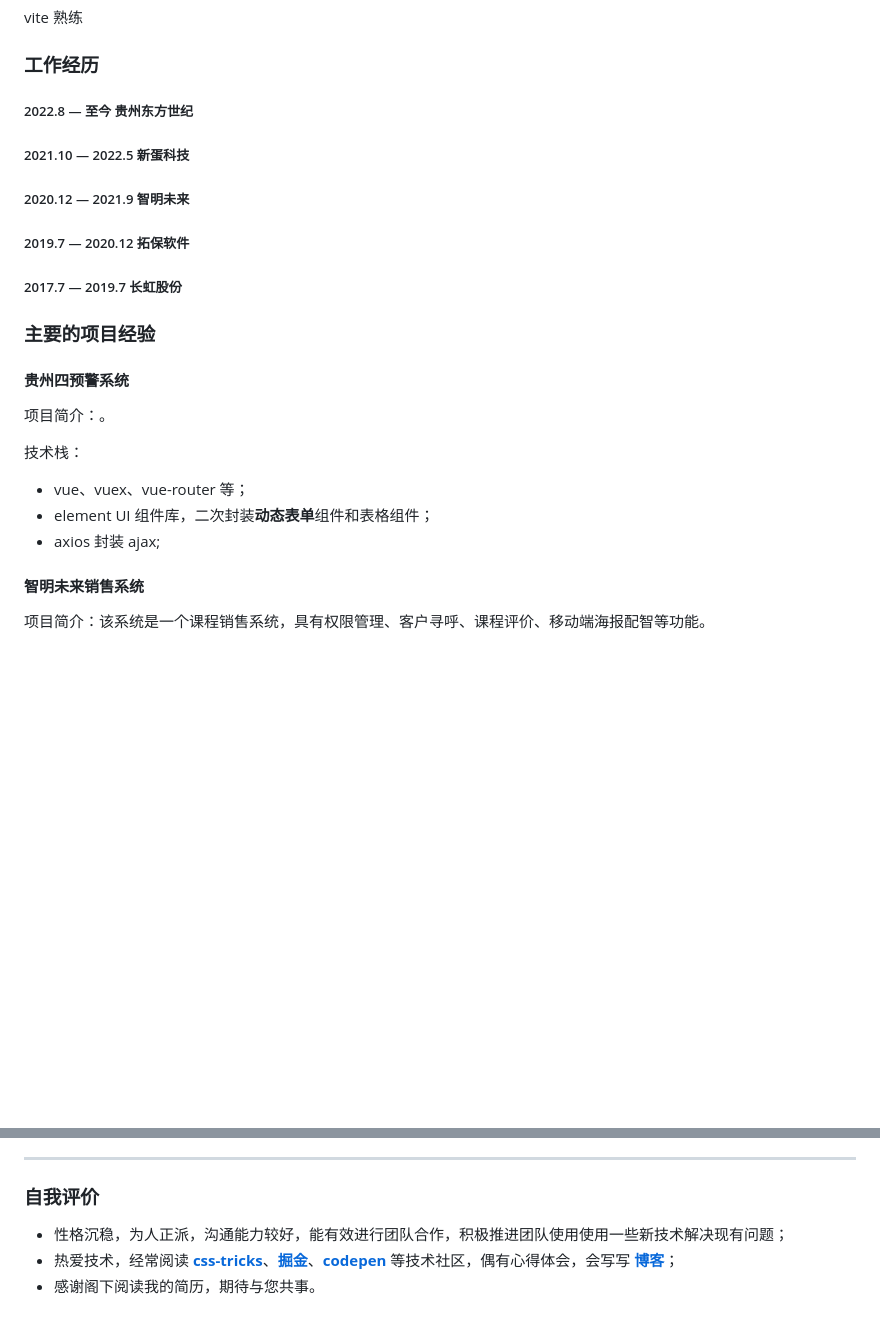
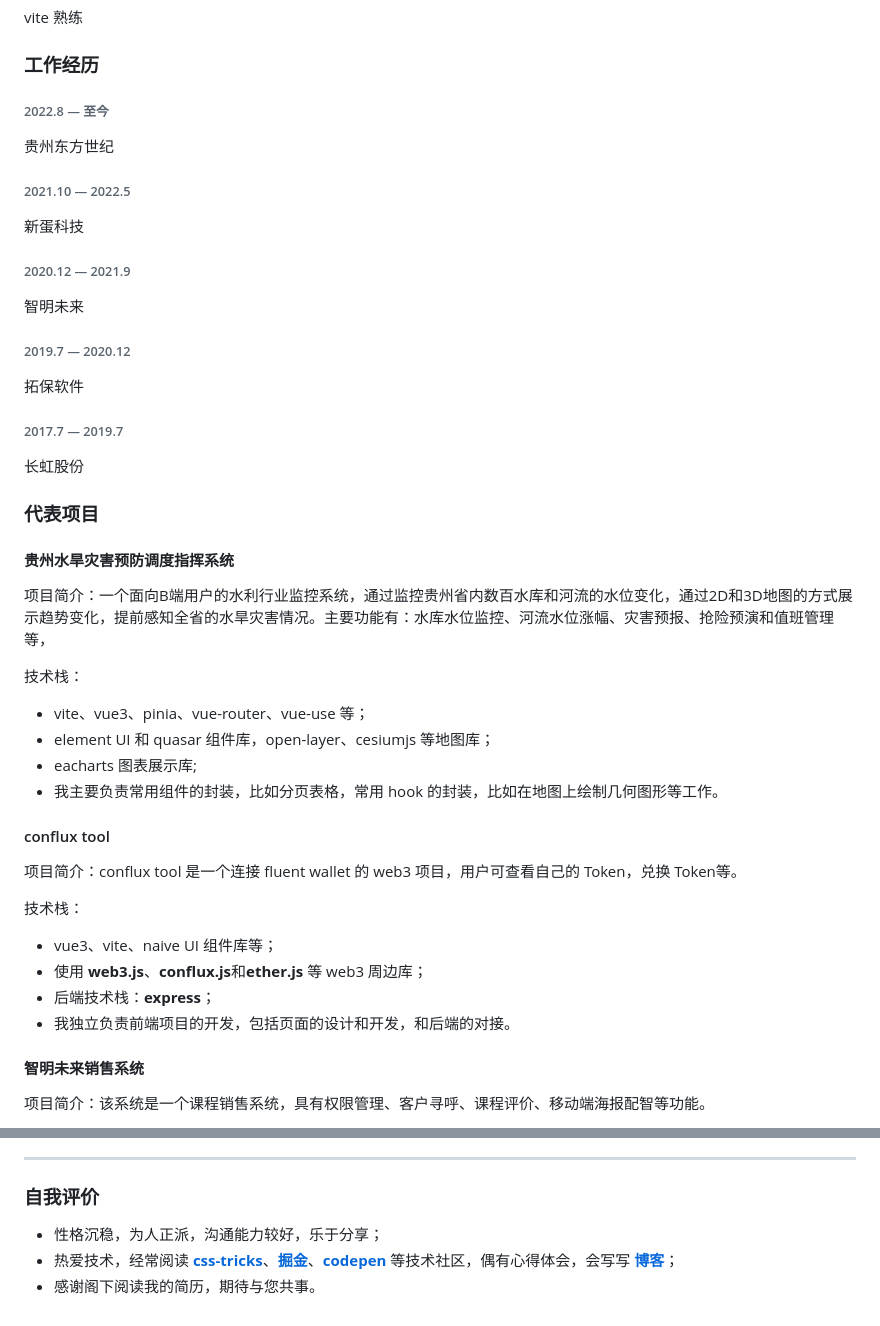
Before and after one commit to jackchoumine/find-new-job, a Markdown page: resume.md, 2 parts joined by grey strips. GitHub-like rendering; blank space fills up the shorter version.

Commit message:
更新简历

```diff
--- a/resume.md
+++ b/resume.md
@@ -93,42 +100,62 @@
 <div style="display:flex; justify-content: space-between; ">
  <div>
 
-##### 2022.8 — 至今 贵州东方世纪
+###### 2022.8 — 至今
+
+<p>贵州东方世纪</p>
+ </div>
+ <div>
+
+###### 2021.10 — 2022.5
+
+<p>新蛋科技</p>
 
  </div>
  <div>
 
-##### 2021.10 — 2022.5 新蛋科技
+###### 2020.12 — 2021.9
+
+<p>智明未来</p>
 
  </div>
  <div>
 
-##### 2020.12 — 2021.9 智明未来
+###### 2019.7 — 2020.12
 
- </div>
- <div>
-
-##### 2019.7 — 2020.12 拓保软件
+<p>拓保软件</p>
 
 </div>
 <div>
 
-##### 2017.7 — 2019.7 长虹股份
+###### 2017.7 — 2019.7
 
+<p>长虹股份</p>
  </div>
 </div>
 
-### 主要的项目经验
+### 代表项目
 
-#### 贵州四预警系统
+#### 贵州水旱灾害预防调度指挥系统
 
-项目简介：。
+项目简介：一个面向B端用户的水利行业监控系统，通过监控贵州省内数百水库和河流的水位变化，通过2D和3D地图的方式展示趋势变化，提前感知全省的水旱灾害情况。主要功能有：水库水位监控、河流水位涨幅、灾害预报、抢险预演和值班管理等，
 
 技术栈：
 
-* vue、vuex、vue-router 等；
-* element UI 组件库，二次封装**动态表单**组件和表格组件；
-* axios 封装 ajax;
+* vite、vue3、pinia、vue-router、vue-use 等；
+* element UI 和 quasar 组件库，open-layer、cesiumjs 等地图库；
+* eacharts 图表展示库;
+* 我主要负责常用组件的封装，比如分页表格，常用 hook 的封装，比如在地图上绘制几何图形等工作。
+
+#### conflux tool
+
+项目简介：conflux tool 是一个连接 fluent wallet 的 web3 项目，用户可查看自己的 Token，兑换 Token等。
+
+技术栈：
+
+* vue3、vite、naive UI 组件库等；
+* 使用 **web3.js**、**conflux.js**和**ether.js** 等 web3 周边库；
+* 后端技术栈：**express**；
+* 我独立负责前端项目的开发，包括页面的设计和开发，和后端的对接。
 
 #### 智明未来销售系统
 
@@ -164,6 +191,6 @@
 
 ### 自我评价
 
-* 性格沉稳，为人正派，沟通能力较好，能有效进行团队合作，积极推进团队使用使用一些新技术解决现有问题；
+* 性格沉稳，为人正派，沟通能力较好，乐于分享；
 * 热爱技术，经常阅读 **[css-tricks](https://css-tricks.com/)**、**[掘金](https://juejin.im/timeline)**、**[codepen](https://codepen.io/)** 等技术社区，偶有心得体会，会写写 **[博客](https://jackchoumine.github.io/)**；
 * 感谢阁下阅读我的简历，期待与您共事。
```
Also changed, not shown: other parts of resume.md (+7 -0 lines).
